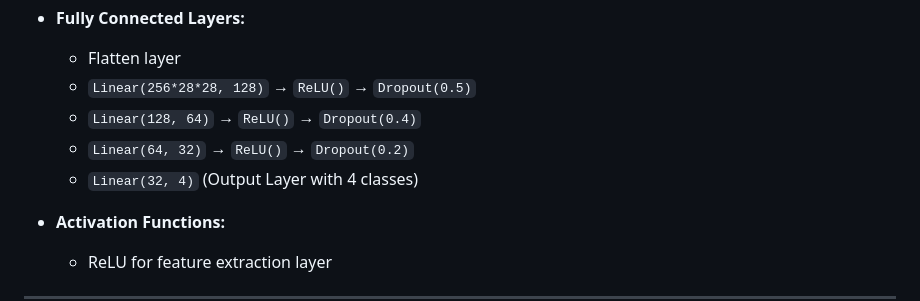
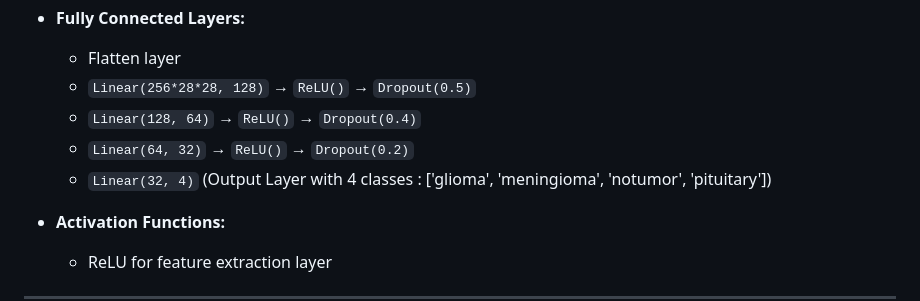
Before and after one commit to udit1567/DeepLearning-Projects, a Markdown page: Brain-Tumor Detection/Readme.md, the part around the change. Rendered like a GitHub page.

```diff
--- a/Brain-Tumor Detection/Readme.md
+++ b/Brain-Tumor Detection/Readme.md
@@ -34,7 +34,7 @@ The CNN model comprises **three convolutional layers**, each followed by **ReLU
   - `Linear(256*28*28, 128)` → `ReLU()` → `Dropout(0.5)`
   - `Linear(128, 64)` → `ReLU()` → `Dropout(0.4)`
   - `Linear(64, 32)` → `ReLU()` → `Dropout(0.2)`
-  - `Linear(32, 4)` (Output Layer with 4 classes)
+  - `Linear(32, 4)` (Output Layer with 4 classes : ['glioma', 'meningioma', 'notumor', 'pituitary'])
 
 - **Activation Functions:**
   - ReLU for feature extraction layer
```
